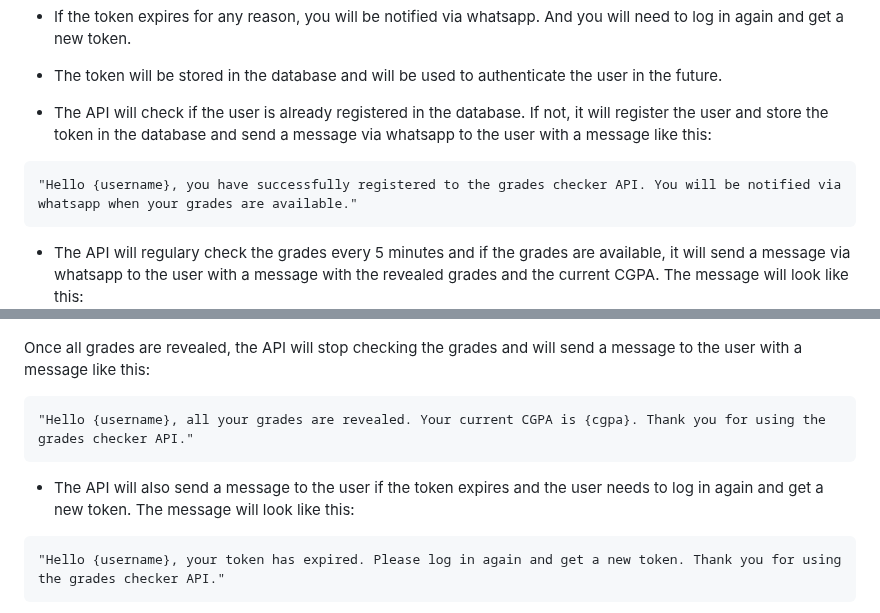
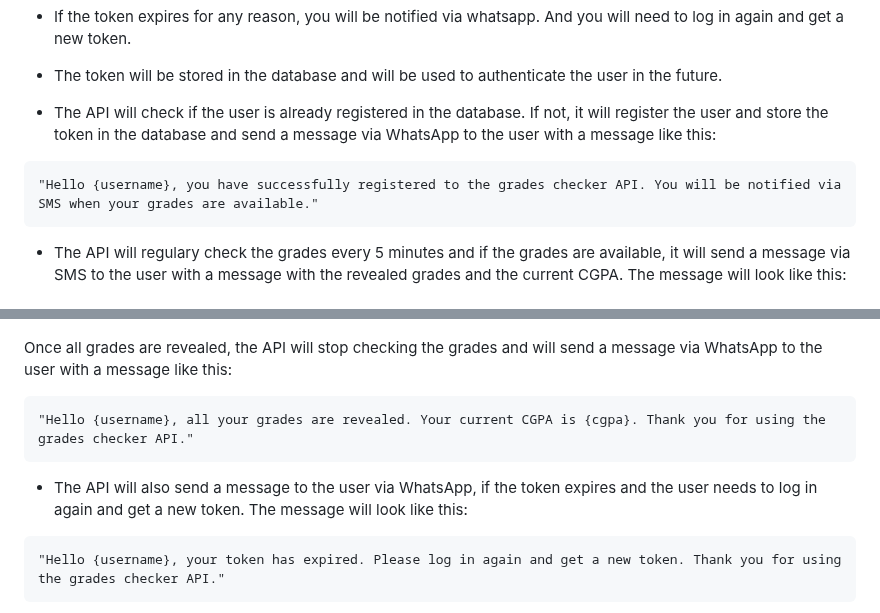
Before and after one commit to MohamedWElteir/grades-checker, a Markdown page: README.md, 2 parts joined by grey strips. Drawn GitHub-style.

````diff
--- a/README.md
+++ b/README.md
@@ -64,18 +64,18 @@ https://www.scialex.org/S/your_token/Student/2018
 - The token will be stored in the database and will be used to authenticate the user in the future.
 
 
-- The API will check if the user is already registered in the database. If not, it will register the user and store the token in the database and send a message via whatsapp to the user with a  message like this:
+- The API will check if the user is already registered in the database. If not, it will register the user and store the token in the database and send a message via WhatsApp to the user with a  message like this:
 ```
-"Hello {username}, you have successfully registered to the grades checker API. You will be notified via whatsapp when your grades are available."
+"Hello {username}, you have successfully registered to the grades checker API. You will be notified via SMS when your grades are available."
 ```
-- The API will regulary check the grades every 5 minutes and if the grades are available, it will send a message via whatsapp to the user with a message with the revealed grades and the current CGPA. The message will look like this:
+- The API will regulary check the grades every 5 minutes and if the grades are available, it will send a message via SMS to the user with a message with the revealed grades and the current CGPA. The message will look like this:
 ![notification message](assets/grades_notification.jpg)
 
-Once all grades are revealed, the API will stop checking the grades and will send a message to the user with a message like this:
+Once all grades are revealed, the API will stop checking the grades and will send a message via WhatsApp to the user with a message like this:
 ```
 "Hello {username}, all your grades are revealed. Your current CGPA is {cgpa}. Thank you for using the grades checker API."
 ```
-- The API will also send a message to the user if the token expires and the user needs to log in again and get a new token. The message will look like this:
+- The API will also send a message to the user via WhatsApp, if the token expires and the user needs to log in again and get a new token. The message will look like this:
 ```
 "Hello {username}, your token has expired. Please log in again and get a new token. Thank you for using the grades checker API."
 ```
````
